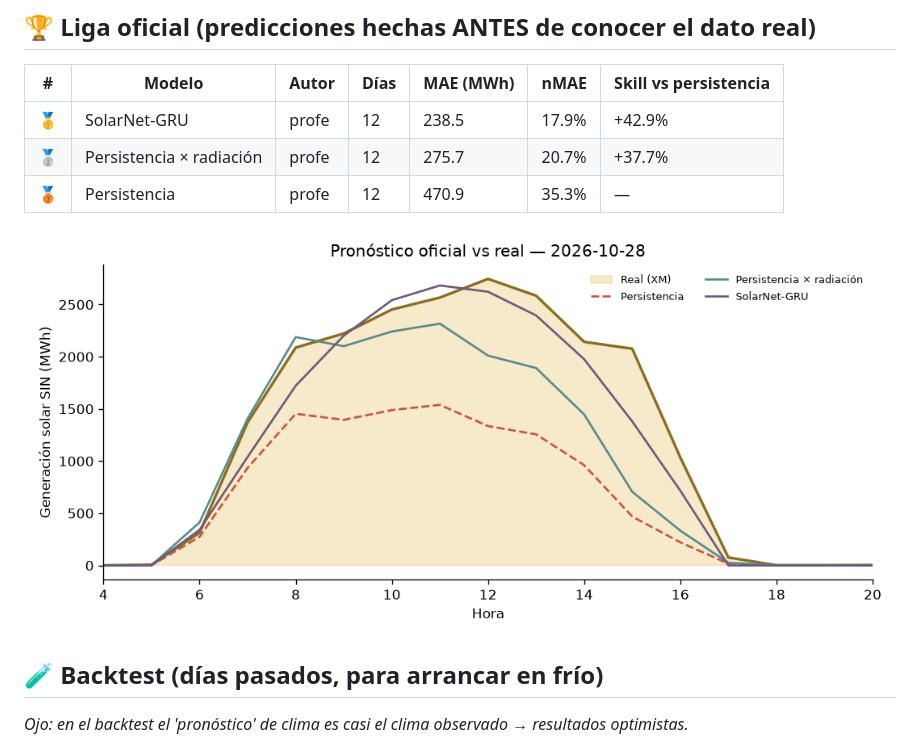
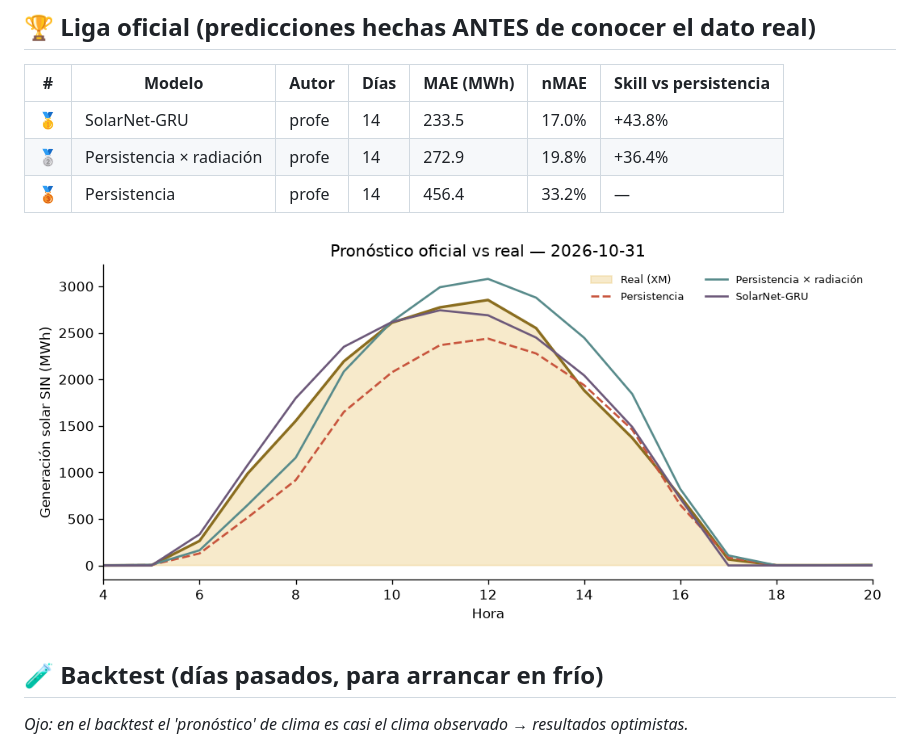
Before and after one commit to fvargasy/Prediccion_Solar-XM_2026_FVY, a Markdown page: LEADERBOARD.md, the part around one of its changes. Rendered like a GitHub page; pictures changed too: resultados/ultimo_dia.png.

Commit message:
☀️ Pronóstico y leaderboard 2026-11-03

```diff
--- a/LEADERBOARD.md
+++ b/LEADERBOARD.md
@@ -6,9 +6,9 @@ _Actualizado: 2026-10-31 12:03 (hora Colombia) · Métrica: MAE en horas de sol
 
 | # | Modelo | Autor | Días | MAE (MWh) | nMAE | Skill vs persistencia |
 |---|---|---|---|---|---|---|
-| 🥇 | SolarNet-GRU | profe | 12 | 238.5 | 17.9% | +42.9% |
-| 🥈 | Persistencia × radiación | profe | 12 | 275.7 | 20.7% | +37.7% |
-| 🥉 | Persistencia | profe | 12 | 470.9 | 35.3% | — |
+| 🥇 | SolarNet-GRU | profe | 14 | 233.5 | 17.0% | +43.8% |
+| 🥈 | Persistencia × radiación | profe | 14 | 272.9 | 19.8% | +36.4% |
+| 🥉 | Persistencia | profe | 14 | 456.4 | 33.2% | — |
 
 ![último día](resultados/ultimo_dia.png)
 
```
Also changed, not shown: other parts of LEADERBOARD.md (+1 -1 lines), 3 other files.
